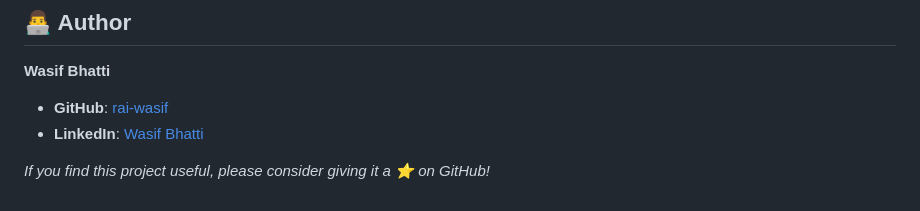
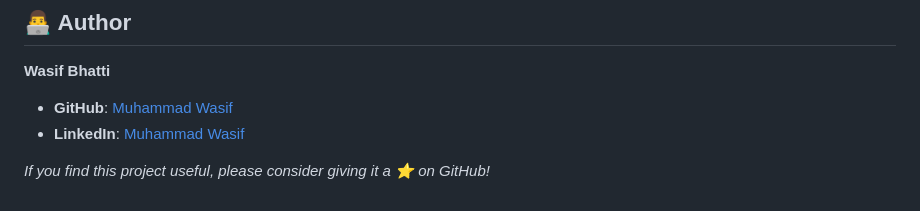
Before and after one commit to rai-wasif/ML-Forge-AI, a Markdown page: README.md, the part around the change. Drawn GitHub-style.

Commit message:
Update author name and links in README

```diff
--- a/README.md
+++ b/README.md
@@ -369,7 +369,7 @@ This project is licensed under the **MIT License** - see the [LICENSE](LICENSE)
 ## 👨‍💻 Author
 
 **Wasif Bhatti**
-- **GitHub**: [rai-wasif](https://github.com/rai-wasif)
-- **LinkedIn**: [Wasif Bhatti](https://www.linkedin.com/in/wasif-bhatti)
+- **GitHub**: [Muhammad Wasif](https://github.com/rai-wasif)
+- **LinkedIn**: [Muhammad Wasif](https://www.linkedin.com/in/rai-wasif)
 
 *If you find this project useful, please consider giving it a ⭐ on GitHub!*
```
